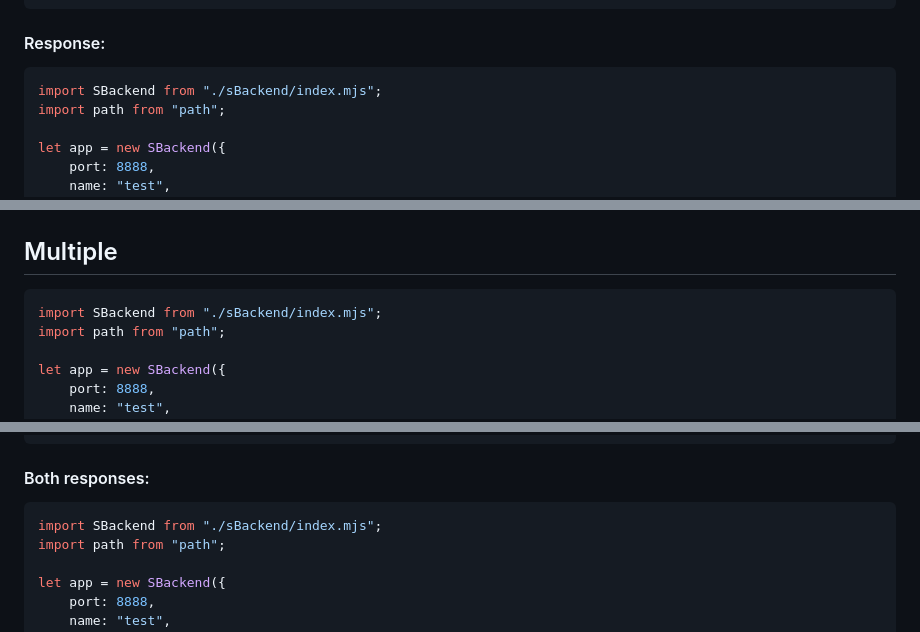
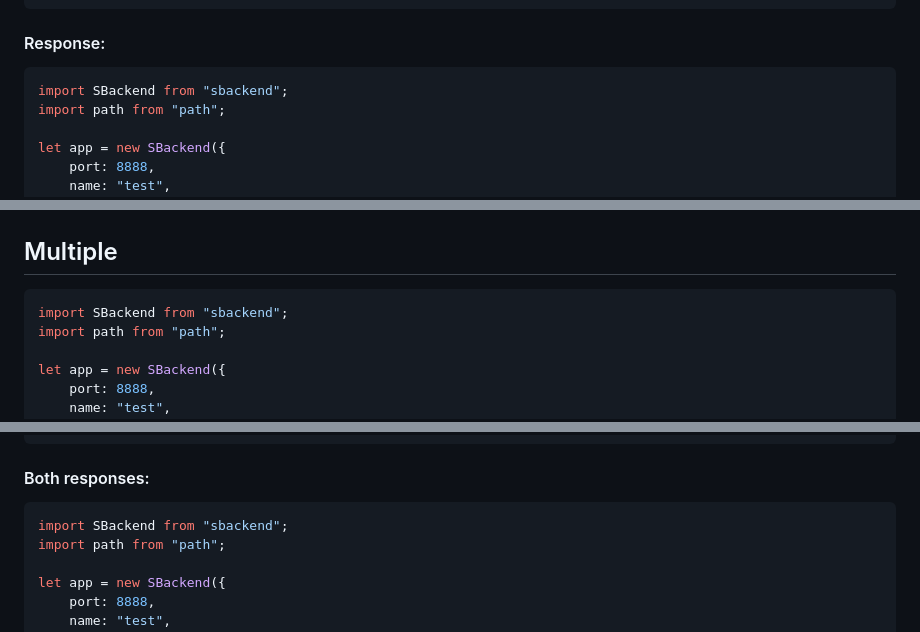
Before and after one commit to vssizoff/SBackend, a Markdown page: README.md, 3 parts joined by grey strips. GitHub-like rendering.

````diff
--- a/README.md
+++ b/README.md
@@ -458,7 +455,7 @@ app.start();
 ```
 #### Response:
 ```javascript
-import SBackend from "./sBackend/index.mjs";
+import SBackend from "sbackend";
 import path from "path";
 
 let app = new SBackend({
@@ -474,7 +471,7 @@ app.start();
 ```
 ## Multiple
 ```javascript
-import SBackend from "./sBackend/index.mjs";
+import SBackend from "sbackend";
 import path from "path";
 
 let app = new SBackend({
@@ -505,7 +502,7 @@ app.start();
 ```
 #### Both responses:
 ```javascript
-import SBackend from "./sBackend/index.mjs";
+import SBackend from "sbackend";
 import path from "path";
 
 let app = new SBackend({
````
Also changed, not shown: other parts of README.md (+15 -18 lines), sBackend/README.md (+18 -21 lines).
